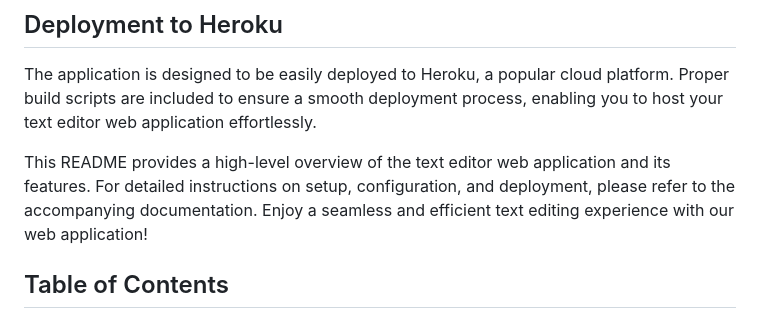
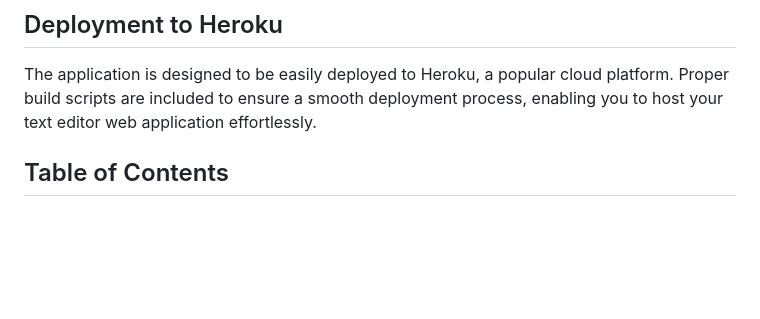
Before and after one commit to Cruzkenneth504/Pwa-text-editor, a Markdown page: README.md, the part around the change. Drawn GitHub-style; blank space fills up the shorter version.

Commit message:
deleted paragraph

```diff
--- a/README.md
+++ b/README.md
@@ -34,7 +34,7 @@ Upon loading the web application, a service worker is registered using Workbox,
 ## Deployment to Heroku
 The application is designed to be easily deployed to Heroku, a popular cloud platform. Proper build scripts are included to ensure a smooth deployment process, enabling you to host your text editor web application effortlessly.
 
-This README provides a high-level overview of the text editor web application and its features. For detailed instructions on setup, configuration, and deployment, please refer to the accompanying documentation. Enjoy a seamless and efficient text editing experience with our web application!
+
 
 ## Table of Contents
 
```
